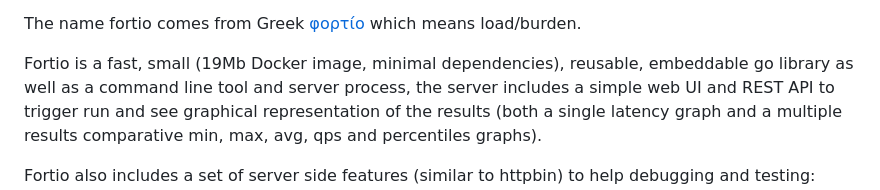
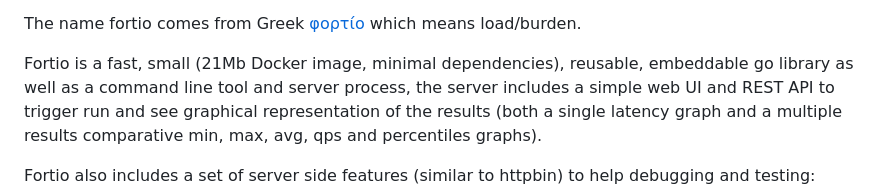
Before and after one commit to fortio/fortio, a Markdown page: README.md, the part around the change. Drawn GitHub-style.

Commit message:
updating docker image size: grol adds ~ 1.5Mb, truth in advertisement

```diff
--- a/README.md
+++ b/README.md
@@ -18,7 +18,7 @@ It can run for a set duration, for a fixed number of calls, or until interrupted
 
 The name fortio comes from Greek [φορτίο](https://fortio.org/fortio.mp3) which means load/burden.
 
-Fortio is a fast, small (19Mb Docker image, minimal dependencies), reusable, embeddable go library as well as a command line tool and server process,
+Fortio is a fast, small (21Mb Docker image, minimal dependencies), reusable, embeddable go library as well as a command line tool and server process,
 the server includes a simple web UI and REST API to trigger run and see graphical representation of the results (both a single latency graph and a multiple results comparative min, max, avg, qps and percentiles graphs).
 
 Fortio also includes a set of server side features (similar to httpbin) to help debugging and testing: request echo back including headers, adding latency or error codes with a probability distribution, TCP echoing, TCP proxying, HTTP fan out/scatter and gather proxy server, gRPC echo/health in addition to HTTP, etc...
```
